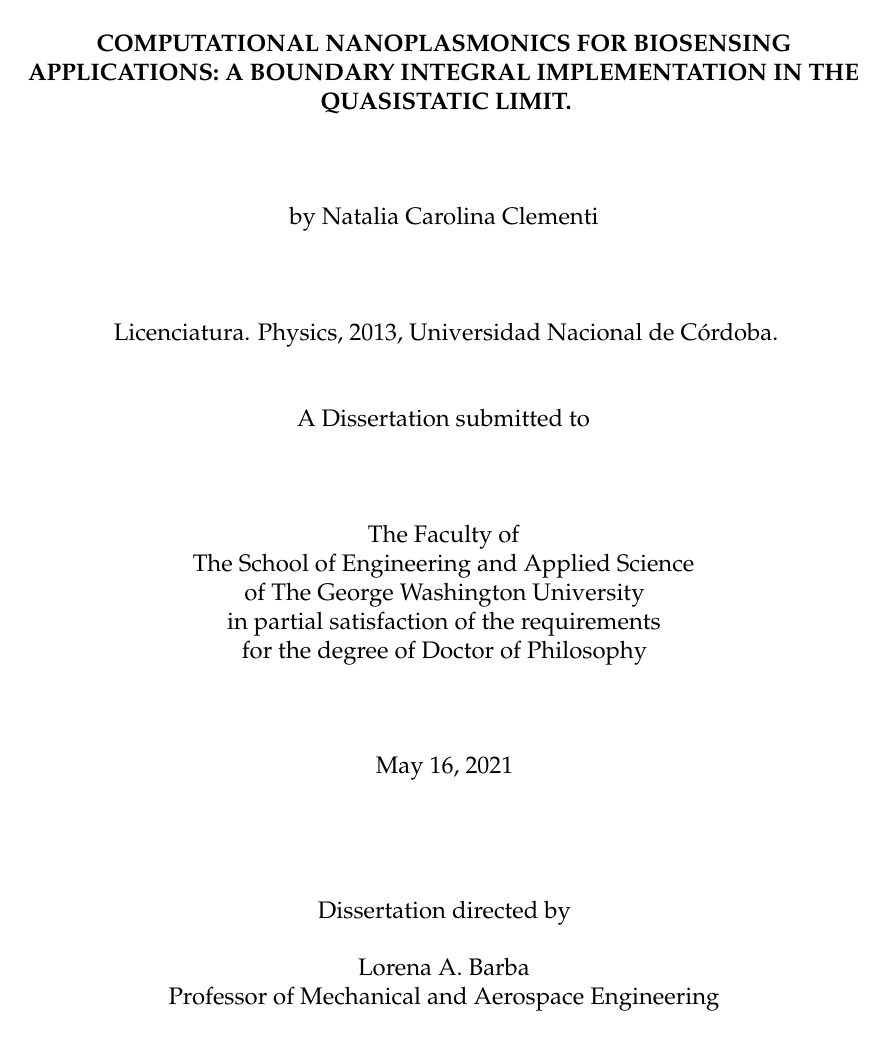
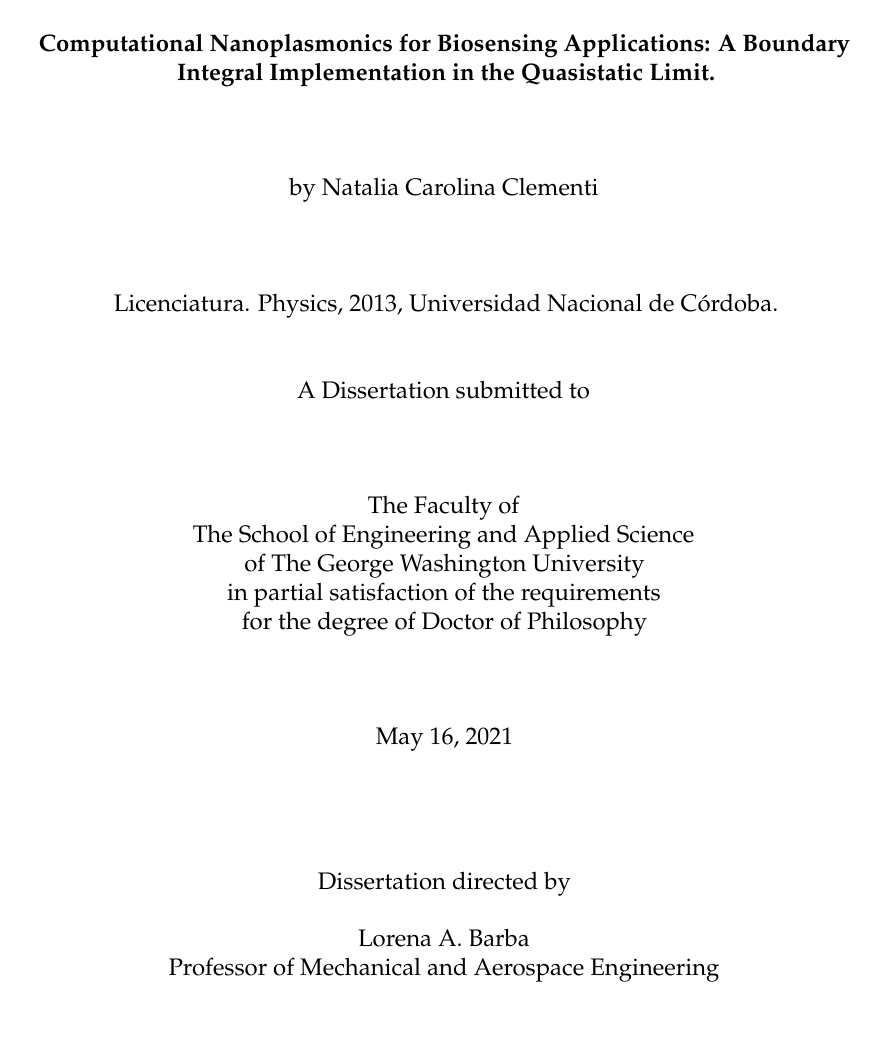
Before and after one commit to ncclementi/Dissertation, a LaTeX thesis (thesis_main.tex, which reads frontmatter/frontmatter.tex): page 1 of 104. Compiled offline with pdfLaTeX.

Commit message:
Modify caps in title

```diff
--- a/frontmatter/frontmatter.tex
+++ b/frontmatter/frontmatter.tex
@@ -2,7 +2,7 @@
 
 % --------- FRONT MATTER PAGES ---------------------
 % Title of the thesis
-\title{COMPUTATIONAL NANOPLASMONICS FOR BIOSENSING APPLICATIONS: A BOUNDARY INTEGRAL IMPLEMENTATION IN THE QUASISTATIC LIMIT.}
+\title{Computational Nanoplasmonics for Biosensing Applications: A Boundary Integral Implementation in the Quasistatic Limit.}
 
 % Author name
 \author{Natalia Carolina Clementi}
```
